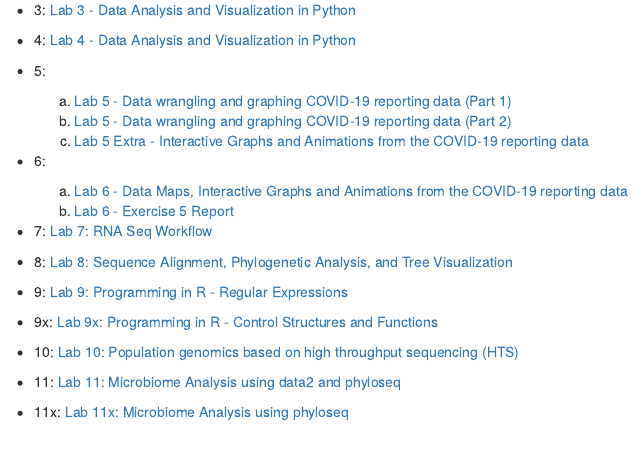
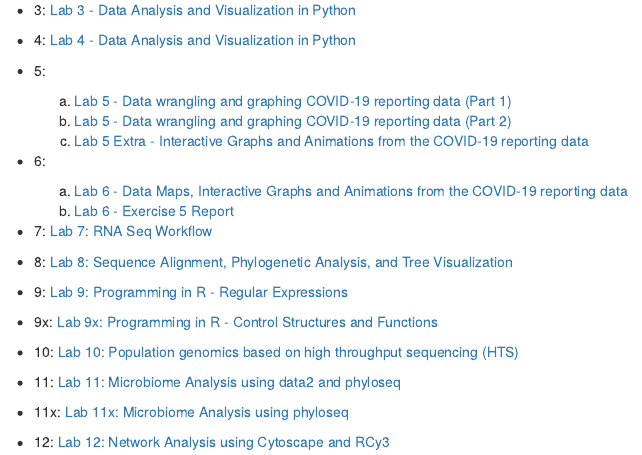
Before and after one commit to greg-pearson/evo-geno-course, an R Markdown document (index.Rmd): the page in a window 1100 px wide, from 150 px down. Rendered offline with R 4.5, knitr and Pandoc, with nearby package versions; drawn as R Markdown's standard HTML page in place of the format the file asks for.

Commit message:
Added lab 12 to the index file

```diff
--- a/index.Rmd
+++ b/index.Rmd
@@ -41,3 +41,5 @@ output:
 - 11: [Lab 11: Microbiome Analysis using data2 and phyloseq](./labs/lab-11/lab-11-glp.html)
 
 - 11x: [Lab 11x: Microbiome Analysis using phyloseq](./labs/lab-11x/lab-11x-glp.html)
+
+- 12: [Lab 12: Network Analysis using Cytoscape and RCy3](./labs/lab-12/lab-12-glp.html)
```
